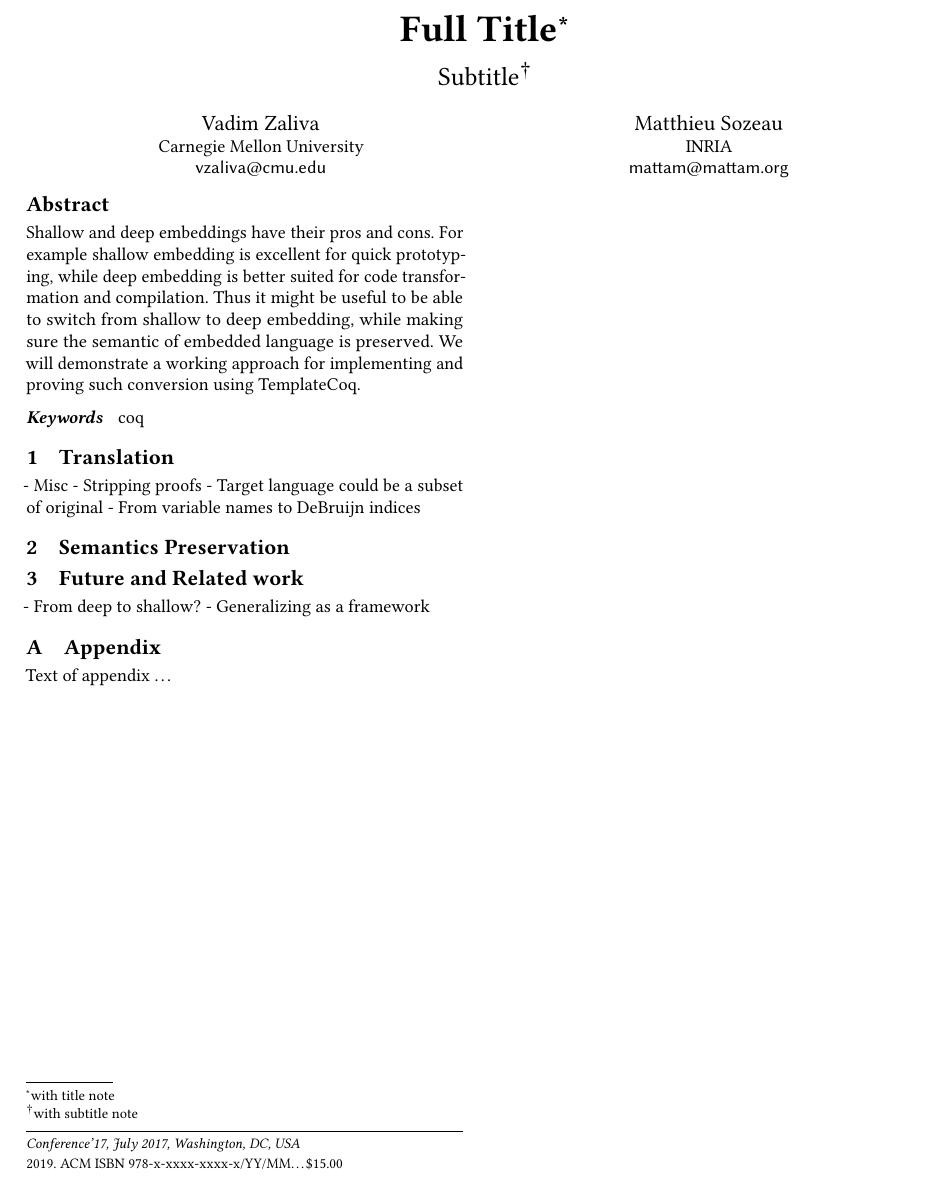
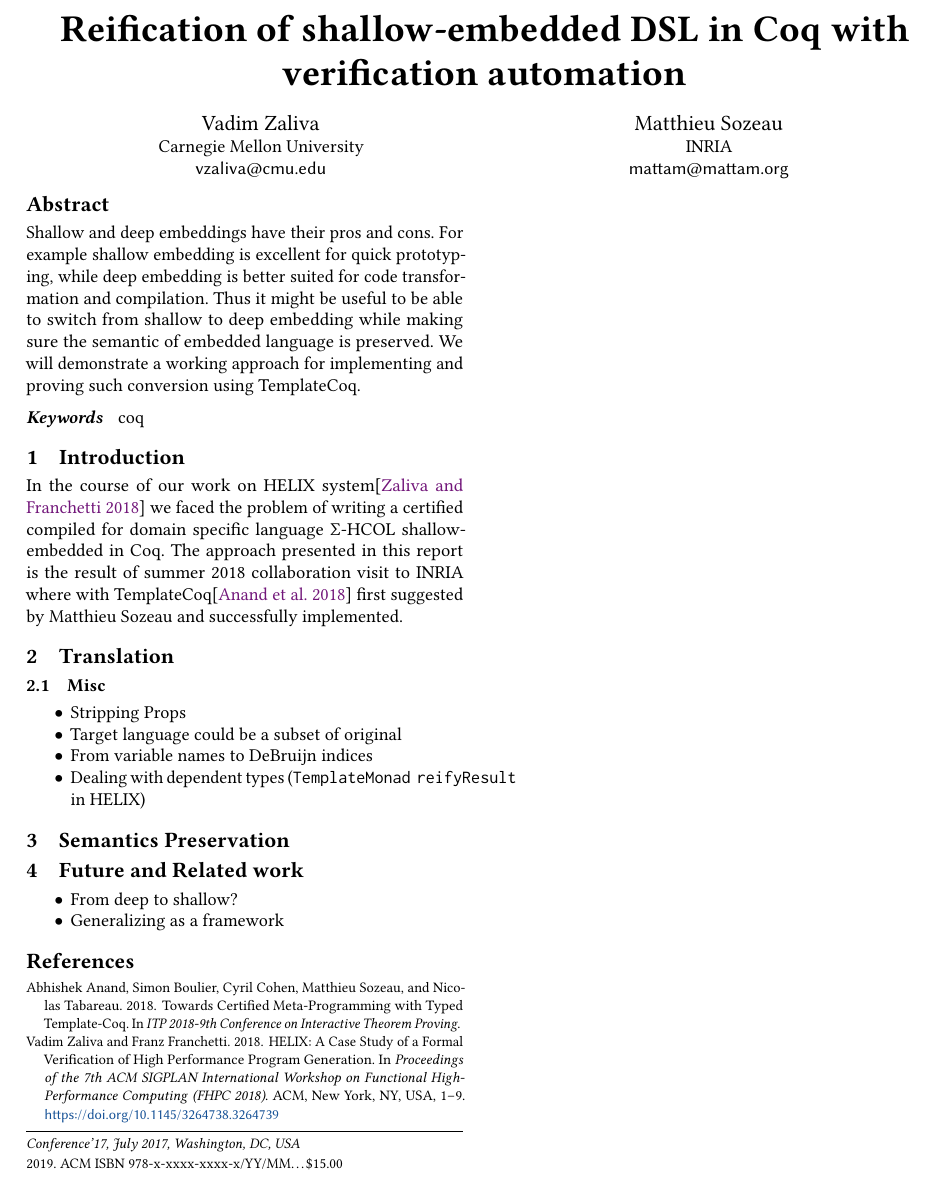
Before and after one commit to vzaliva/CoqPL19-paper, a LaTeX paper (paper.tex, which reads paper.bib): part of the page, cut at the place of the change. Compiled offline with pdfLaTeX.

Commit message:
bibliography

```diff
--- /dev/null
+++ b/paper.bib
@@ -0,0 +1,24 @@
+@inproceedings{anand2018towards,
+  title={Towards Certified Meta-Programming with Typed Template-Coq},
+  author={Anand, Abhishek and Boulier, Simon and Cohen, Cyril and Sozeau, Matthieu and Tabareau, Nicolas},
+  booktitle={ITP 2018-9th Conference on Interactive Theorem Proving},
+  year={2018}
+}
+
+@inproceedings{helixFHPC18,
+ author = {Zaliva, Vadim and Franchetti, Franz},
+ title = {HELIX: A Case Study of a Formal Verification of High Performance Program Generation},
+ booktitle = {Proceedings of the 7th ACM SIGPLAN International Workshop on Functional High-Performance Computing},
+ series = {FHPC 2018},
+ year = {2018},
+ isbn = {978-1-4503-5813-2},
+ location = {St. Louis, MO, USA},
+ pages = {1--9},
+ numpages = {9},
+ url = {http://doi.acm.org/10.1145/3264738.3264739},
+ doi = {10.1145/3264738.3264739},
+ acmid = {3264739},
+ publisher = {ACM},
+ address = {New York, NY, USA},
+ keywords = {Coq, formal verification, operator language, rule rewriting},
+}
--- a/paper.tex
+++ b/paper.tex
@@ -50,14 +50,14 @@
 \begin{document}
 
 %% Title information
-\title[Short Title]{Full Title}         %% [Short Title] is optional;
+\title{Reification of shallow-embedded DSL in Coq with verification automation}         %% [Short Title] is optional;
                                         %% when present, will be used in
                                         %% header instead of Full Title.
-\titlenote{with title note}             %% \titlenote is optional;
+%\titlenote{with title note}             %% \titlenote is optional;
                                         %% can be repeated if necessary;
                                         %% contents suppressed with 'anonymous'
-\subtitle{Subtitle}                     %% \subtitle is optional
-\subtitlenote{with subtitle note}       %% \subtitlenote is optional;
+%\subtitle{Subtitle}                     %% \subtitle is optional
+%\subtitlenote{with subtitle note}       %% \subtitlenote is optional;
                                         %% can be repeated if necessary;
                                         %% contents suppressed with 'anonymous'
 
@@ -80,7 +80,7 @@
   shallow embedding is excellent for quick prototyping, while deep
   embedding is better suited for code transformation and compilation.
   Thus it might be useful to be able to switch from shallow to deep
-  embedding, while making sure the semantic of embedded language is
+  embedding while making sure the semantic of embedded language is
   preserved. We will demonstrate a working approach for implementing
   and proving such conversion using TemplateCoq.
 \end{abstract}
@@ -119,27 +119,45 @@
 %% environment and commands, and keywords command.
 \maketitle
 
+\section{Introduction}
+
+In the course of our work on HELIX system\cite{helixFHPC18} we faced
+the problem of writing a certified compiled for domain specific
+language $\Sigma$-HCOL shallow-embedded in Coq. The approach presented
+in this report is the result of summer 2018 collaboration visit to
+INRIA where with TemplateCoq\cite{anand2018towards} first suggested by
+Matthieu Sozeau and successfully implemented.
+
 
 \section{Translation}
-- Misc
-    - Stripping proofs
-    - Target language could be a subset of original
-    - From variable names to DeBruijn indices
+
+
+\subsection{Misc}
+\begin{itemize}
+\item Stripping Props
+\item Target language could be a subset of original
+\item From variable names to DeBruijn indices
+\item Dealing with dependent types (\verb|TemplateMonad reifyResult| in HELIX)
+\end{itemize}
 \section{Semantics Preservation}
 
 \section{Future and Related work}
-- From deep to shallow?
-- Generalizing as a framework
-
+\begin{itemize}
+\item From deep to shallow?
+\item Generalizing as a framework
+\end{itemize}
 
 %% Bibliography
 %\bibliography{bibfile}
 
 
 %% Appendix
-\appendix
-\section{Appendix}
+%\appendix
+%\section{Appendix}
 
-Text of appendix \ldots
+
+\nocite{*}
+\bibliographystyle{acm}
+\bibliography{paper}
 
 \end{document}
```
